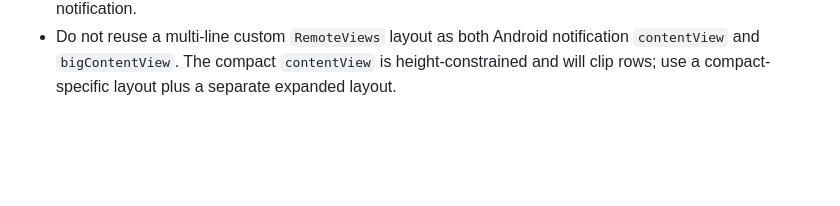
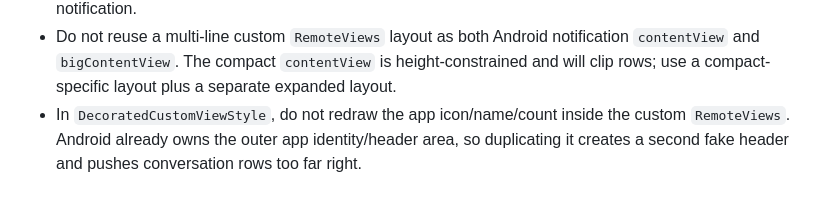
Before and after one commit to jacobiwoop/bizo-back, a Markdown page: tasks/lessons.md, the part around the change. GitHub-like rendering; blank space fills up the shorter version.

```diff
--- a/tasks/lessons.md
+++ b/tasks/lessons.md
@@ -22,3 +22,4 @@
 - For Android `MessagingStyle` avatars, use a bitmap-backed `Person.icon` via `IconCompat.createWithBitmap(bitmap)`. Do not use `setLargeIcon()` for the sender avatar, because it competes with app identity and is not the WhatsApp-style conversation avatar path.
 - If `MessagingStyle` posts correctly but Android still shows only the app icon, register a long-lived conversation shortcut with the same `Person` and icon, then attach that shortcut ID and person to the notification.
 - Do not reuse a multi-line custom `RemoteViews` layout as both Android notification `contentView` and `bigContentView`. The compact `contentView` is height-constrained and will clip rows; use a compact-specific layout plus a separate expanded layout.
+- In `DecoratedCustomViewStyle`, do not redraw the app icon/name/count inside the custom `RemoteViews`. Android already owns the outer app identity/header area, so duplicating it creates a second fake header and pushes conversation rows too far right.
```
Also changed, not shown: tasks/todo.md (+11 -2 lines).
